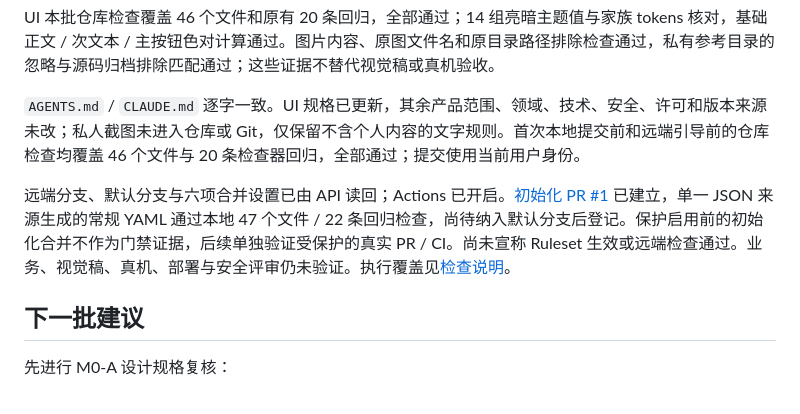
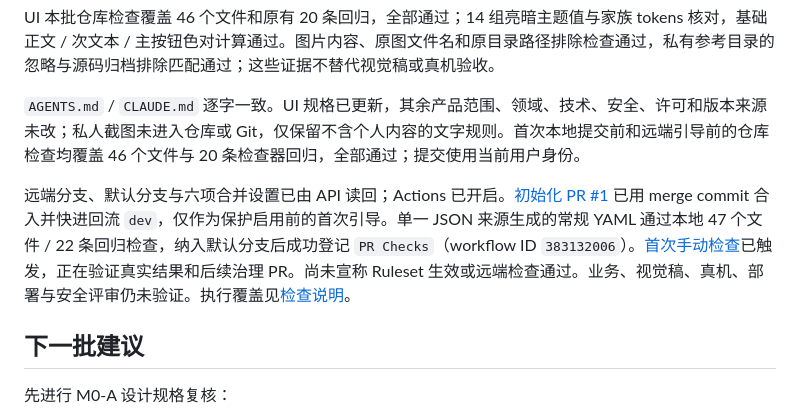
Before and after one commit to laugh0608/RadishLedger, a Markdown page: docs/status/current.md, the part around the change. GitHub-like rendering.

Commit message:
docs(governance): 记录工作流登记与初始化回流

```diff
--- a/docs/status/current.md
+++ b/docs/status/current.md
@@ -33,7 +33,7 @@ UI 本批仓库检查覆盖 46 个文件和原有 20 条回归，全部通过；
 
 `AGENTS.md` / `CLAUDE.md` 逐字一致。UI 规格已更新，其余产品范围、领域、技术、安全、许可和版本来源未改；私人截图未进入仓库或 Git，仅保留不含个人内容的文字规则。首次本地提交前和远端引导前的仓库检查均覆盖 46 个文件与 20 条检查器回归，全部通过；提交使用当前用户身份。
 
-远端分支、默认分支与六项合并设置已由 API 读回；Actions 已开启。[初始化 PR #1](https://github.com/laugh0608/RadishLedger/pull/1) 已建立，单一 JSON 来源生成的常规 YAML 通过本地 47 个文件 / 22 条回归检查，尚待纳入默认分支后登记。保护启用前的初始化合并不作为门禁证据，后续单独验证受保护的真实 PR / CI。尚未宣称 Ruleset 生效或远端检查通过。业务、视觉稿、真机、部署与安全评审仍未验证。执行覆盖见[检查说明](../../scripts/README.md)。
+远端分支、默认分支与六项合并设置已由 API 读回；Actions 已开启。[初始化 PR #1](https://github.com/laugh0608/RadishLedger/pull/1) 已用 merge commit 合入并快进回流 `dev`，仅作为保护启用前的首次引导。单一 JSON 来源生成的常规 YAML 通过本地 47 个文件 / 22 条回归检查，纳入默认分支后成功登记 `PR Checks`（workflow ID `383132006`）。[首次手动检查](https://github.com/laugh0608/RadishLedger/actions/runs/38389977556)已触发，正在验证真实结果和后续治理 PR。尚未宣称 Ruleset 生效或远端检查通过。业务、视觉稿、真机、部署与安全评审仍未验证。执行覆盖见[检查说明](../../scripts/README.md)。
 
 ## 下一批建议
 
```
Also changed, not shown: docs/devlogs/2026-10.md (+2 -0 lines).
